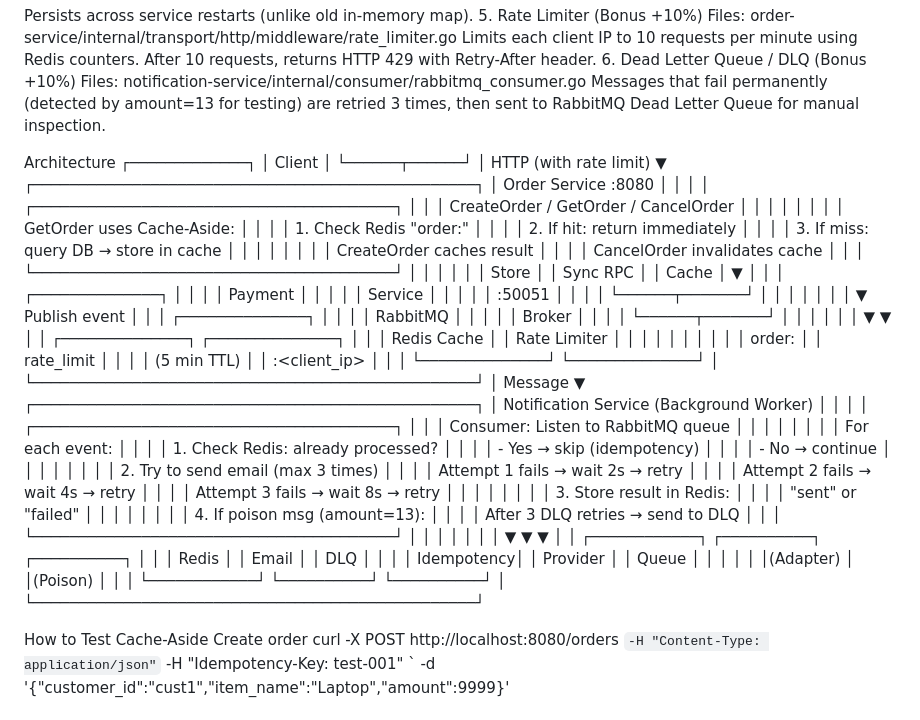
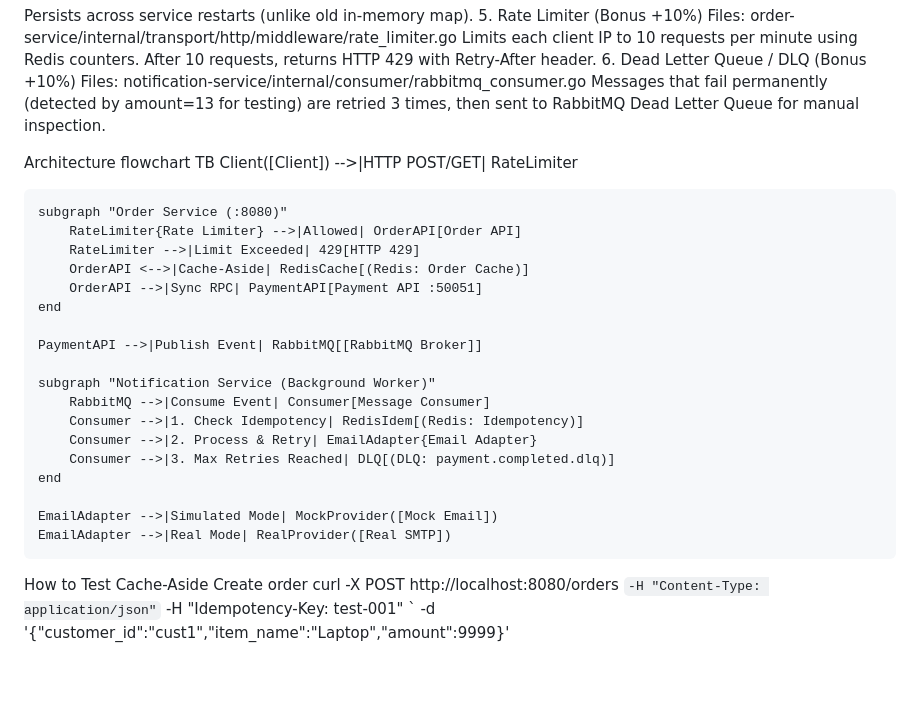
Before and after one commit to Askhat111/ap2-microservices-assignment, a Markdown page: README.md, the part around the change. GitHub-like rendering; blank space fills up the shorter version.

Commit message:
Assignment 4:caching, rate limiting, and idempotency

```diff
--- a/README.md
+++ b/README.md
@@ -55,80 +55,27 @@ Files: notification-service/internal/consumer/rabbitmq_consumer.go
 Messages that fail permanently (detected by amount=13 for testing) are retried 3 times, then sent to RabbitMQ Dead Letter Queue for manual inspection.
 
 Architecture
-┌─────────────┐
-│   Client    │
-└──────┬──────┘
-       │ HTTP (with rate limit)
-       ▼
-┌─────────────────────────────────────────────────┐
-│          Order Service :8080                    │
-│                                                  │
-│  ┌────────────────────────────────────────┐    │
-│  │ CreateOrder / GetOrder / CancelOrder   │    │
-│  │                                        │    │
-│  │ GetOrder uses Cache-Aside:             │    │
-│  │  1. Check Redis "order:<id>"           │    │
-│  │  2. If hit: return immediately         │    │
-│  │  3. If miss: query DB → store in cache │    │
-│  │                                        │    │
-│  │ CreateOrder caches result              │    │
-│  │ CancelOrder invalidates cache          │    │
-│  └────────────────────────────────────────┘    │
-│           │              │                      │
-│    Store  │              │ Sync RPC             │
-│    Cache  │              ▼                      │
-│           │        ┌──────────────┐            │
-│           │        │ Payment      │            │
-│           │        │ Service      │            │
-│           │        │ :50051       │            │
-│           │        └──────┬───────┘            │
-│           │               │                    │
-│           │               ▼ Publish event      │
-│           │        ┌──────────────┐            │
-│           │        │ RabbitMQ     │            │
-│           │        │ Broker       │            │
-│           │        └──────┬───────┘            │
-│           │               │                    │
-│           ▼               ▼                    │
-│  ┌──────────────┐  ┌──────────────┐           │
-│  │ Redis Cache  │  │ Rate Limiter │           │
-│  │              │  │              │           │
-│  │ order:<id>   │  │ rate_limit   │           │
-│  │ (5 min TTL)  │  │ :<client_ip> │           │
-│  └──────────────┘  └──────────────┘           │
-└─────────────────────────────────────────────────┘
-                       │ Message
-                       ▼
-┌─────────────────────────────────────────────────┐
-│   Notification Service (Background Worker)      │
-│                                                  │
-│  ┌────────────────────────────────────────┐    │
-│  │ Consumer: Listen to RabbitMQ queue      │    │
-│  │                                        │    │
-│  │ For each event:                        │    │
-│  │  1. Check Redis: already processed?    │    │
-│  │     - Yes → skip (idempotency)         │    │
-│  │     - No → continue                    │    │
-│  │                                        │    │
-│  │  2. Try to send email (max 3 times)   │    │
-│  │     Attempt 1 fails → wait 2s  → retry │    │
-│  │     Attempt 2 fails → wait 4s  → retry │    │
-│  │     Attempt 3 fails → wait 8s  → retry │    │
-│  │                                        │    │
-│  │  3. Store result in Redis:             │    │
-│  │     "sent" or "failed"                 │    │
-│  │                                        │    │
-│  │  4. If poison msg (amount=13):         │    │
-│  │     After 3 DLQ retries → send to DLQ │    │
-│  └────────────────────────────────────────┘    │
-│           │            │          │            │
-│           ▼            ▼          ▼            │
-│   ┌────────────┐ ┌──────────┐ ┌──────────┐   │
-│   │ Redis      │ │ Email    │ │ DLQ      │   │
-│   │ Idempotency│ │ Provider │ │ Queue    │   │
-│   │            │ │(Adapter) │ │(Poison)  │   │
-│   └────────────┘ └──────────┘ └──────────┘   │
-└─────────────────────────────────────────────────┘
+flowchart TB
+    Client([Client]) -->|HTTP POST/GET| RateLimiter
+
+    subgraph "Order Service (:8080)"
+        RateLimiter{Rate Limiter} -->|Allowed| OrderAPI[Order API]
+        RateLimiter -->|Limit Exceeded| 429[HTTP 429]
+        OrderAPI <-->|Cache-Aside| RedisCache[(Redis: Order Cache)]
+        OrderAPI -->|Sync RPC| PaymentAPI[Payment API :50051]
+    end
+
+    PaymentAPI -->|Publish Event| RabbitMQ[[RabbitMQ Broker]]
+
+    subgraph "Notification Service (Background Worker)"
+        RabbitMQ -->|Consume Event| Consumer[Message Consumer]
+        Consumer -->|1. Check Idempotency| RedisIdem[(Redis: Idempotency)]
+        Consumer -->|2. Process & Retry| EmailAdapter{Email Adapter}
+        Consumer -->|3. Max Retries Reached| DLQ[(DLQ: payment.completed.dlq)]
+    end
+
+    EmailAdapter -->|Simulated Mode| MockProvider([Mock Email])
+    EmailAdapter -->|Real Mode| RealProvider([Real SMTP])
 
 How to Test
 Cache-Aside
```
